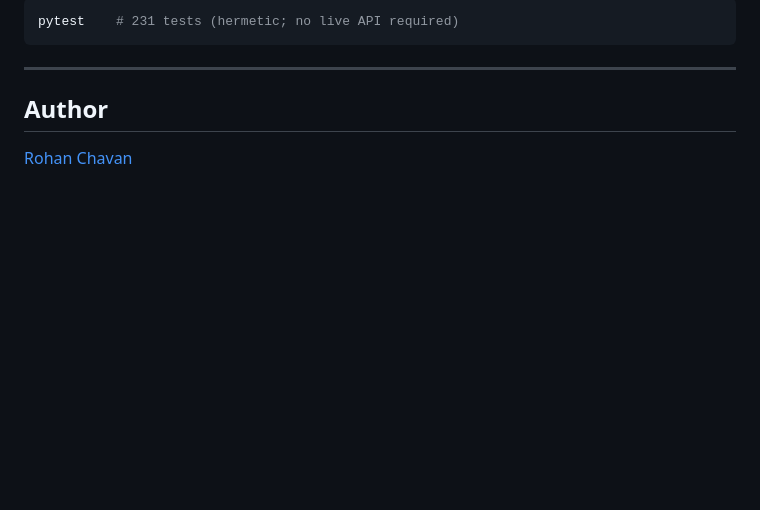
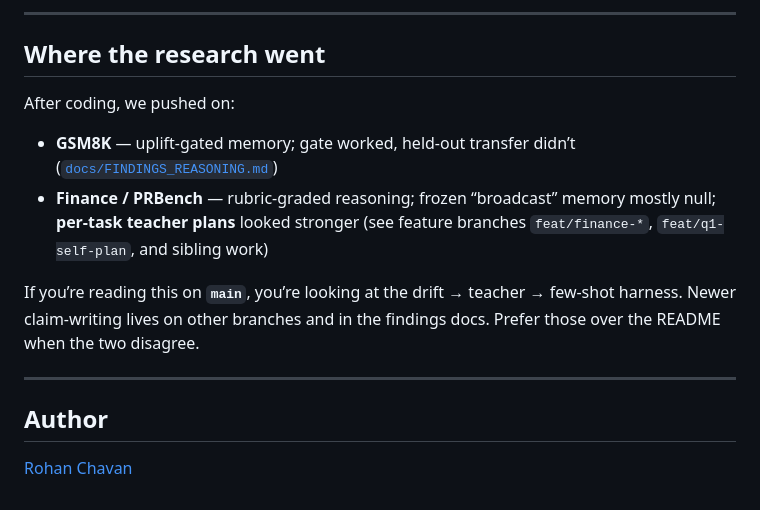
Before and after one commit to rohanpc0701/agent-self-improvement, a Markdown page: README.md, the part around one of its changes. GitHub-like rendering; blank space fills up the shorter version.

````diff
--- a/README.md
+++ b/README.md
@@ -164,8 +160,15 @@ orchestrator.py  End-to-end loop (--adapter, --continuous, --fresh)
 ```
 
-```bash
-pytest    # 231 tests (hermetic; no live API required)
-```
+---
+
+## Where the research went
+
+After coding, we pushed on:
+
+- **GSM8K** — uplift-gated memory; gate worked, held-out transfer didn’t ([`docs/FINDINGS_REASONING.md`](docs/FINDINGS_REASONING.md))
+- **Finance / PRBench** — rubric-graded reasoning; frozen “broadcast” memory mostly null; **per-task teacher plans** looked stronger (see feature branches `feat/finance-*`, `feat/q1-self-plan`, and sibling work)
+
+If you’re reading this on **`main`**, you’re looking at the drift → teacher → few-shot harness. Newer claim-writing lives on other branches and in the findings docs. Prefer those over the README when the two disagree.
 
 ---
 
````
Also changed, not shown: other parts of README.md (+105 -109 lines).
